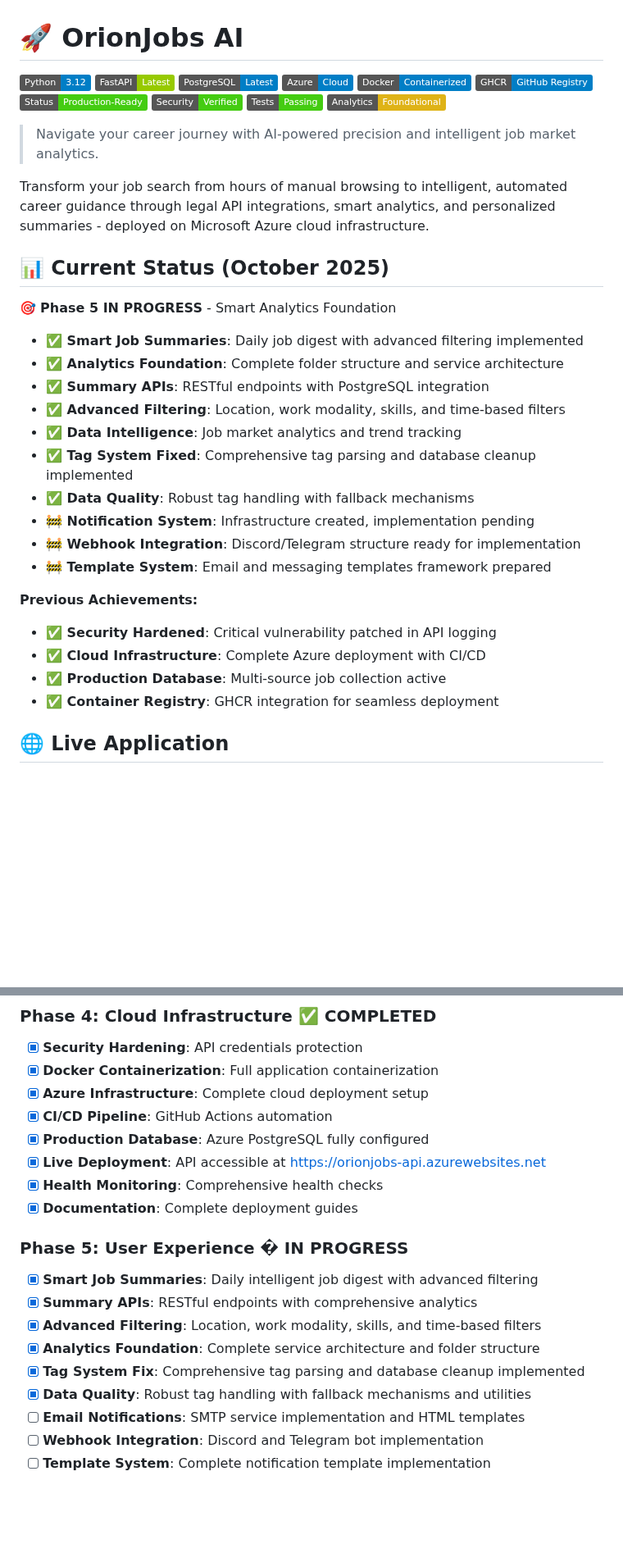
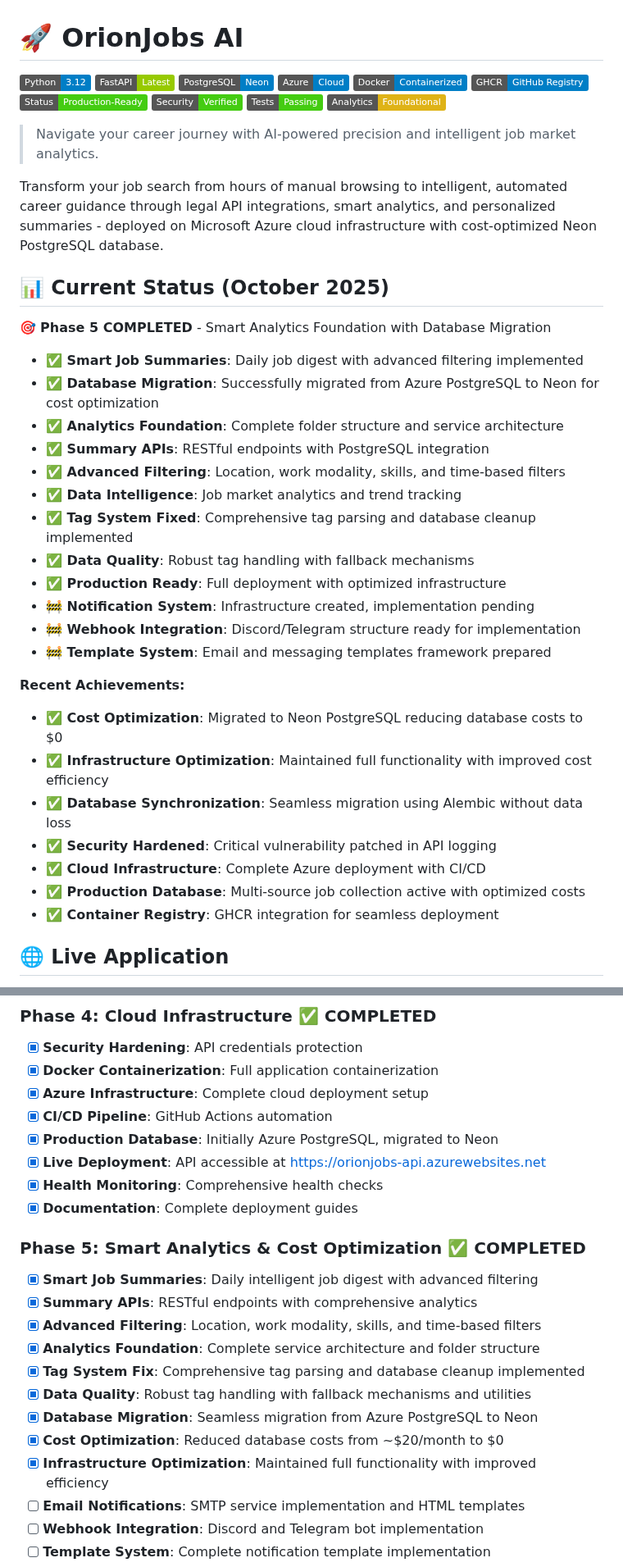
Before and after one commit to GuiDev-01/orion-jobs-ai, a Markdown page: README.md, 2 parts joined by grey strips. Shown at 82% size. GitHub-like rendering; badges without logos; blank space fills up the shorter version.

```diff
--- a/README.md
+++ b/README.md
@@ -2,7 +2,7 @@
 
 ![Python](https://img.shields.io/badge/Python-3.12-blue)
 ![FastAPI](https://img.shields.io/badge/FastAPI-Latest-green)
-![PostgreSQL](https://img.shields.io/badge/PostgreSQL-Latest-blue)
+![PostgreSQL](https://img.shields.io/badge/PostgreSQL-Neon-blue)
 ![Azure](https://img.shields.io/badge/Azure-Cloud-blue)
 ![Docker](https://img.shields.io/badge/Docker-Containerized-blue)
 ![GHCR](https://img.shields.io/badge/GHCR-GitHub%20Registry-blue)
@@ -13,26 +13,31 @@
 
 > Navigate your career journey with AI-powered precision and intelligent job market analytics.
 
-Transform your job search from hours of manual browsing to intelligent, automated career guidance through legal API integrations, smart analytics, and personalized summaries - deployed on Microsoft Azure cloud infrastructure.
+Transform your job search from hours of manual browsing to intelligent, automated career guidance through legal API integrations, smart analytics, and personalized summaries - deployed on Microsoft Azure cloud infrastructure with cost-optimized Neon PostgreSQL database.
 
 ## 📊 Current Status (October 2025)
 
-🎯 **Phase 5 IN PROGRESS** - Smart Analytics Foundation
+🎯 **Phase 5 COMPLETED** - Smart Analytics Foundation with Database Migration
 - **✅ Smart Job Summaries**: Daily job digest with advanced filtering implemented
+- **✅ Database Migration**: Successfully migrated from Azure PostgreSQL to Neon for cost optimization
 - **✅ Analytics Foundation**: Complete folder structure and service architecture
 - **✅ Summary APIs**: RESTful endpoints with PostgreSQL integration
 - **✅ Advanced Filtering**: Location, work modality, skills, and time-based filters
 - **✅ Data Intelligence**: Job market analytics and trend tracking
 - **✅ Tag System Fixed**: Comprehensive tag parsing and database cleanup implemented
 - **✅ Data Quality**: Robust tag handling with fallback mechanisms
+- **✅ Production Ready**: Full deployment with optimized infrastructure
 - **🚧 Notification System**: Infrastructure created, implementation pending
 - **🚧 Webhook Integration**: Discord/Telegram structure ready for implementation
 - **🚧 Template System**: Email and messaging templates framework prepared
 
-**Previous Achievements:**
+**Recent Achievements:**
+- **✅ Cost Optimization**: Migrated to Neon PostgreSQL reducing database costs to $0
+- **✅ Infrastructure Optimization**: Maintained full functionality with improved cost efficiency
+- **✅ Database Synchronization**: Seamless migration using Alembic without data loss
 - **✅ Security Hardened**: Critical vulnerability patched in API logging
 - **✅ Cloud Infrastructure**: Complete Azure deployment with CI/CD
-- **✅ Production Database**: Multi-source job collection active
+- **✅ Production Database**: Multi-source job collection active with optimized costs
 - **✅ Container Registry**: GHCR integration for seamless deployment
 
 ## 🌐 Live Application
@@ -172,18 +178,21 @@ curl "https://orionjobs-api.azurewebsites.net/api/v1/summary/daily?period_days=3
 - [x] **Docker Containerization**: Full application containerization
 - [x] **Azure Infrastructure**: Complete cloud deployment setup
 - [x] **CI/CD Pipeline**: GitHub Actions automation
-- [x] **Production Database**: Azure PostgreSQL fully configured
+- [x] **Production Database**: Initially Azure PostgreSQL, migrated to Neon
 - [x] **Live Deployment**: API accessible at https://orionjobs-api.azurewebsites.net
 - [x] **Health Monitoring**: Comprehensive health checks
 - [x] **Documentation**: Complete deployment guides
 
-### Phase 5: User Experience � **IN PROGRESS**
+### Phase 5: Smart Analytics & Cost Optimization ✅ **COMPLETED**
 - [x] **Smart Job Summaries**: Daily intelligent job digest with advanced filtering
 - [x] **Summary APIs**: RESTful endpoints with comprehensive analytics
 - [x] **Advanced Filtering**: Location, work modality, skills, and time-based filters
 - [x] **Analytics Foundation**: Complete service architecture and folder structure
 - [x] **Tag System Fix**: Comprehensive tag parsing and database cleanup implemented
 - [x] **Data Quality**: Robust tag handling with fallback mechanisms and utilities
+- [x] **Database Migration**: Seamless migration from Azure PostgreSQL to Neon
+- [x] **Cost Optimization**: Reduced database costs from ~$20/month to $0
+- [x] **Infrastructure Optimization**: Maintained full functionality with improved efficiency
 - [ ] **Email Notifications**: SMTP service implementation and HTML templates
 - [ ] **Webhook Integration**: Discord and Telegram bot implementation
 - [ ] **Template System**: Complete notification template implementation
```
Also changed, not shown: other parts of README.md (+46 -21 lines).
